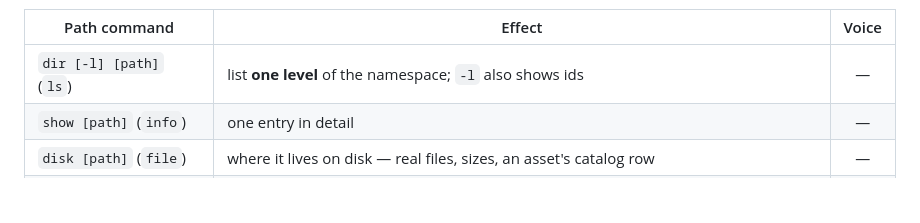
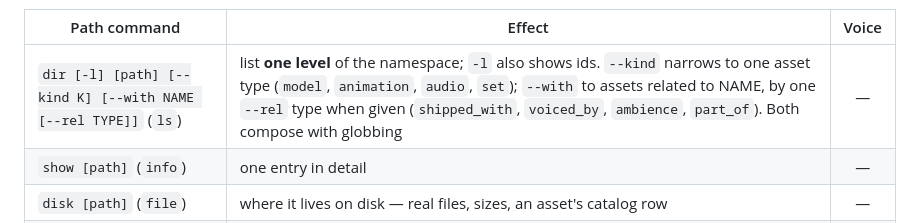
Before and after one commit to Daniel-Oberlin/Conjure, a Markdown page: docs/specs/agents.md, the part around the change. GitHub-like rendering; blank space fills up the shorter version.

```diff
--- a/docs/specs/agents.md
+++ b/docs/specs/agents.md
@@ -543,7 +543,7 @@ back and fire it. The first `yes` consumes it, so an echo is inert.
 
 | Path command | Effect | Voice |
 |---|---|:--:|
-| `dir [-l] [path]` (`ls`) | list **one level** of the namespace; `-l` also shows ids | — |
+| `dir [-l] [path] [--kind K] [--with NAME [--rel TYPE]]` (`ls`) | list **one level** of the namespace; `-l` also shows ids. `--kind` narrows to one asset type (`model`, `animation`, `audio`, `set`); `--with` to assets related to NAME, by one `--rel` type when given (`shipped_with`, `voiced_by`, `ambience`, `part_of`). Both compose with globbing | — |
 | `show [path]` (`info`) | one entry in detail | — |
 | `disk [path]` (`file`) | where it lives on disk — real files, sizes, an asset's catalog row | — |
 | `cd [path]` | change the working directory (bare: back to your agent) | — |
```
Also changed, not shown: docs/specs/figures.md (+26 -4 lines), docs/specs/library.md (+15 -0 lines).
